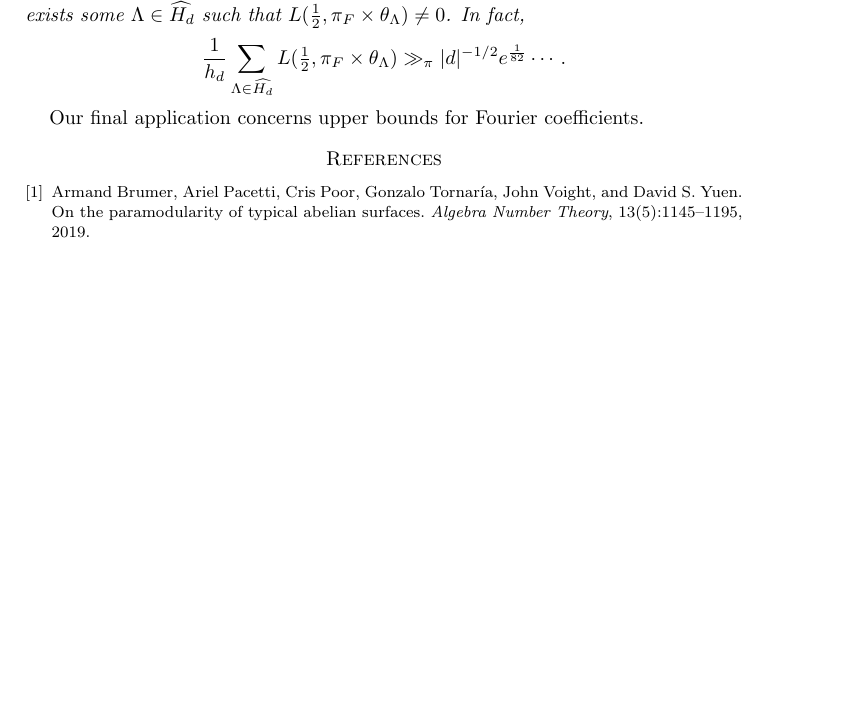
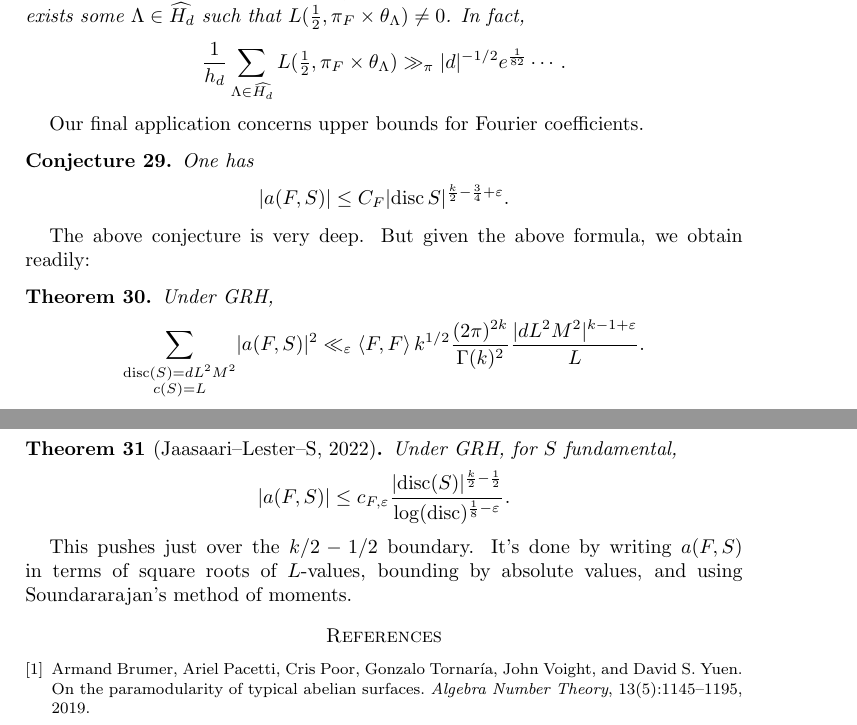
Before and after one commit to ultronozm/math, a LaTeX paper (20240129T092600--aim-dinakar-workshop.tex): part of page 24 of 24 before the commit and two parts of pages 24 and 25 of 25 after it, the two joined at a grey line, cut so that both start at the same text, the shorter picture padded with empty space. Compiled offline with pdfLaTeX.

Commit message:
Update 20240129T092600--aim-dinakar-workshop.tex

```diff
--- a/20240129T092600--aim-dinakar-workshop.tex
+++ b/20240129T092600--aim-dinakar-workshop.tex
@@ -1646,9 +1646,36 @@ Having written down this formula, we can now discuss applications.
 \end{corollary}
 
 Our final application concerns upper bounds for Fourier coefficients.
-
-
-
+\begin{conjecture}\label{conjecture:cnfg5ktz3k}
+  One has
+  \begin{equation*}
+    \left\lvert a(F, S) \right\rvert \leq C_F \lvert \disc S \rvert^{\frac{k}{2} - \frac{3}{4} + \eps}.
+  \end{equation*}
+\end{conjecture}
+The above conjecture is very deep.  But given the above formula, we obtain readily:
+\begin{theorem}\label{theorem:cnfg5nd8f6}
+  Under GRH,
+  \begin{equation*}
+    \sum_{
+      \substack{
+        \disc(S) = d L^2 M^2
+        \\
+        c(S) = L
+      }
+    }
+    \lvert a(F, S) \rvert^2
+    \ll_\eps \left\langle F, F \right\rangle k^{1/2} \frac{(2 \pi )^{2 k }}{\Gamma(k)^2 }
+    \frac{\lvert d L^2 M^2 \rvert^{k - 1 + \eps }}{L}.
+  \end{equation*}
+\end{theorem}
+
+\begin{theorem}[Jaasaari--Lester--S, 2022]\label{theorem:cnfg5nkh9a}
+  Under GRH, for $S$ fundamental,
+  \begin{equation*}
+    \lvert a(F, S) \rvert \leq c_{F, \eps } \frac{\lvert \disc (S) \rvert^{\frac{k}{2} - \frac{1}{2}}}{\log(\disc)^{\frac{1}{8} - \eps}}.
+  \end{equation*}
+\end{theorem}
+This pushes just over the $k/2-1/2$ boundary.  It's done by writing $a(F,S)$ in terms of square roots of $L$-values, bounding by absolute values, and using Soundararajan's method of moments.
 
 
 \bibliography{refs}{} \bibliographystyle{plain}
```
